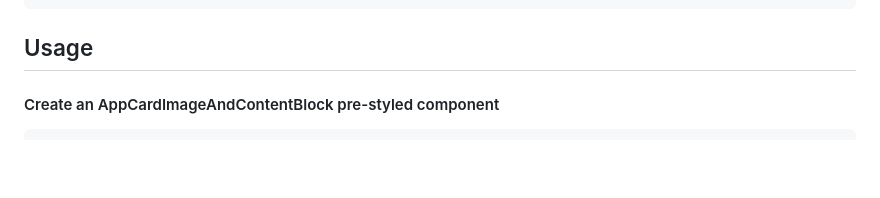
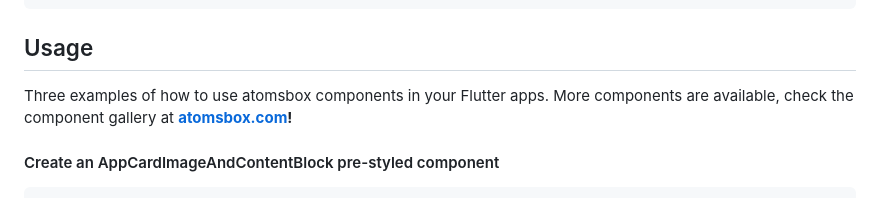
Before and after one commit to maxonflutter/atomsbox, a Markdown page: packages/atomsbox/README.md, the part around the change. Drawn GitHub-style; blank space fills up the shorter version.

Commit message:
Examples

````diff
--- a/packages/atomsbox/README.md
+++ b/packages/atomsbox/README.md
@@ -60,6 +60,7 @@ class MyApp extends StatelessWidget {
 ```
 
 ## Usage
+Three examples of how to use atomsbox components in your Flutter apps. More components are available, check the component gallery at **[atomsbox.com](https://atomsbox.com)!**
 
 #### Create an AppCardImageAndContentBlock pre-styled component
 ```dart
````
